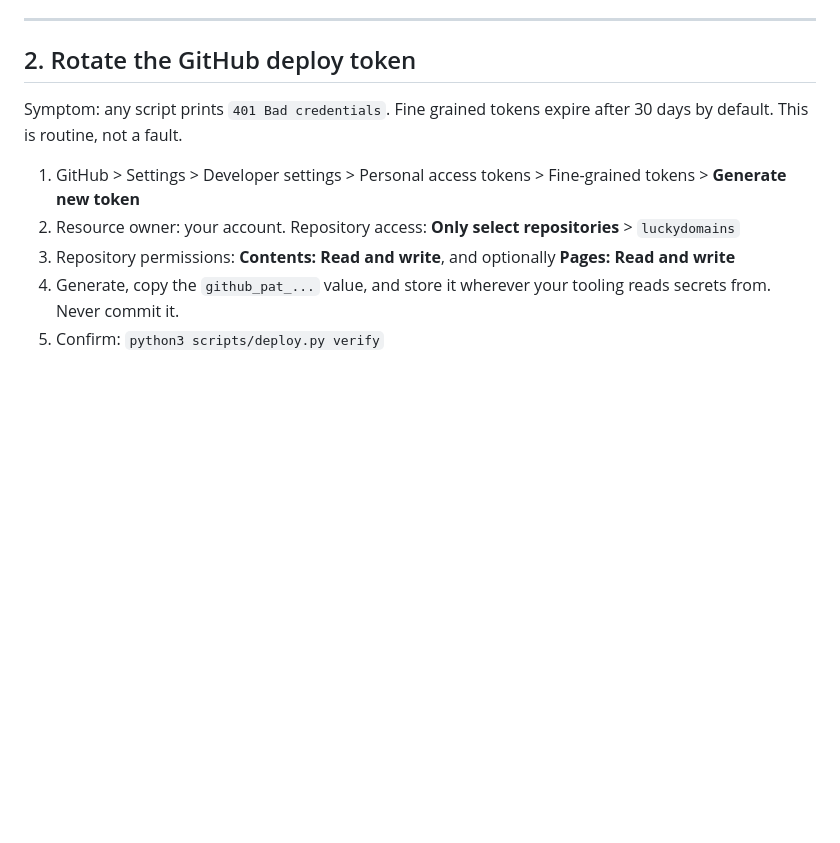
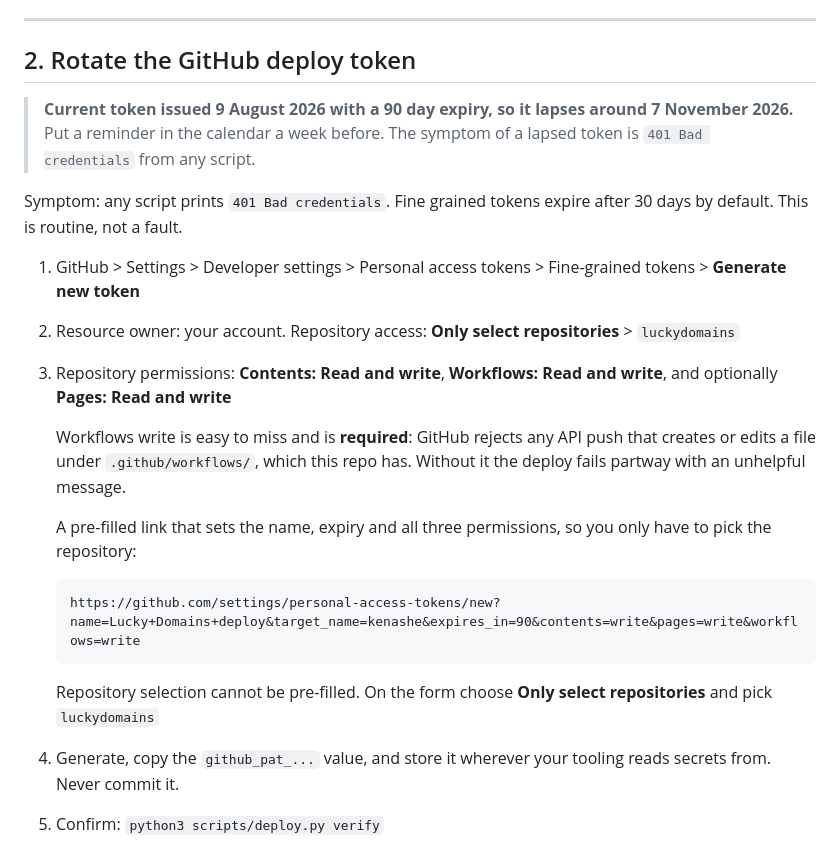
Before and after one commit to kenashe/luckydomains, a Markdown page: docs/RUNBOOK.md, the part around the change. Rendered like a GitHub page; blank space fills up the shorter version.

Commit message:
Record token expiry and the Workflows permission requirement in the runbook

````diff
--- a/docs/RUNBOOK.md
+++ b/docs/RUNBOOK.md
@@ -52,6 +52,10 @@ the deploy replaces the branch contents wholesale. Override with
 
 ## 2. Rotate the GitHub deploy token
 
+> **Current token issued 9 August 2026 with a 90 day expiry, so it lapses around
+> 7 November 2026.** Put a reminder in the calendar a week before. The symptom of
+> a lapsed token is `401 Bad credentials` from any script.
+
 Symptom: any script prints `401 Bad credentials`. Fine grained tokens expire
 after 30 days by default. This is routine, not a fault.
 
@@ -59,8 +63,22 @@ after 30 days by default. This is routine, not a fault.
    Fine-grained tokens > **Generate new token**
 2. Resource owner: your account. Repository access: **Only select
    repositories** > `luckydomains`
-3. Repository permissions: **Contents: Read and write**, and optionally
-   **Pages: Read and write**
+3. Repository permissions: **Contents: Read and write**, **Workflows: Read and
+   write**, and optionally **Pages: Read and write**
+
+   Workflows write is easy to miss and is **required**: GitHub rejects any API
+   push that creates or edits a file under `.github/workflows/`, which this repo
+   has. Without it the deploy fails partway with an unhelpful message.
+
+   A pre-filled link that sets the name, expiry and all three permissions, so
+   you only have to pick the repository:
+
+   ```
+   https://github.com/settings/personal-access-tokens/new?name=Lucky+Domains+deploy&target_name=kenashe&expires_in=90&contents=write&pages=write&workflows=write
+   ```
+
+   Repository selection cannot be pre-filled. On the form choose **Only select
+   repositories** and pick `luckydomains`
 4. Generate, copy the `github_pat_...` value, and store it wherever your tooling
    reads secrets from. Never commit it.
 5. Confirm: `python3 scripts/deploy.py verify`
````
